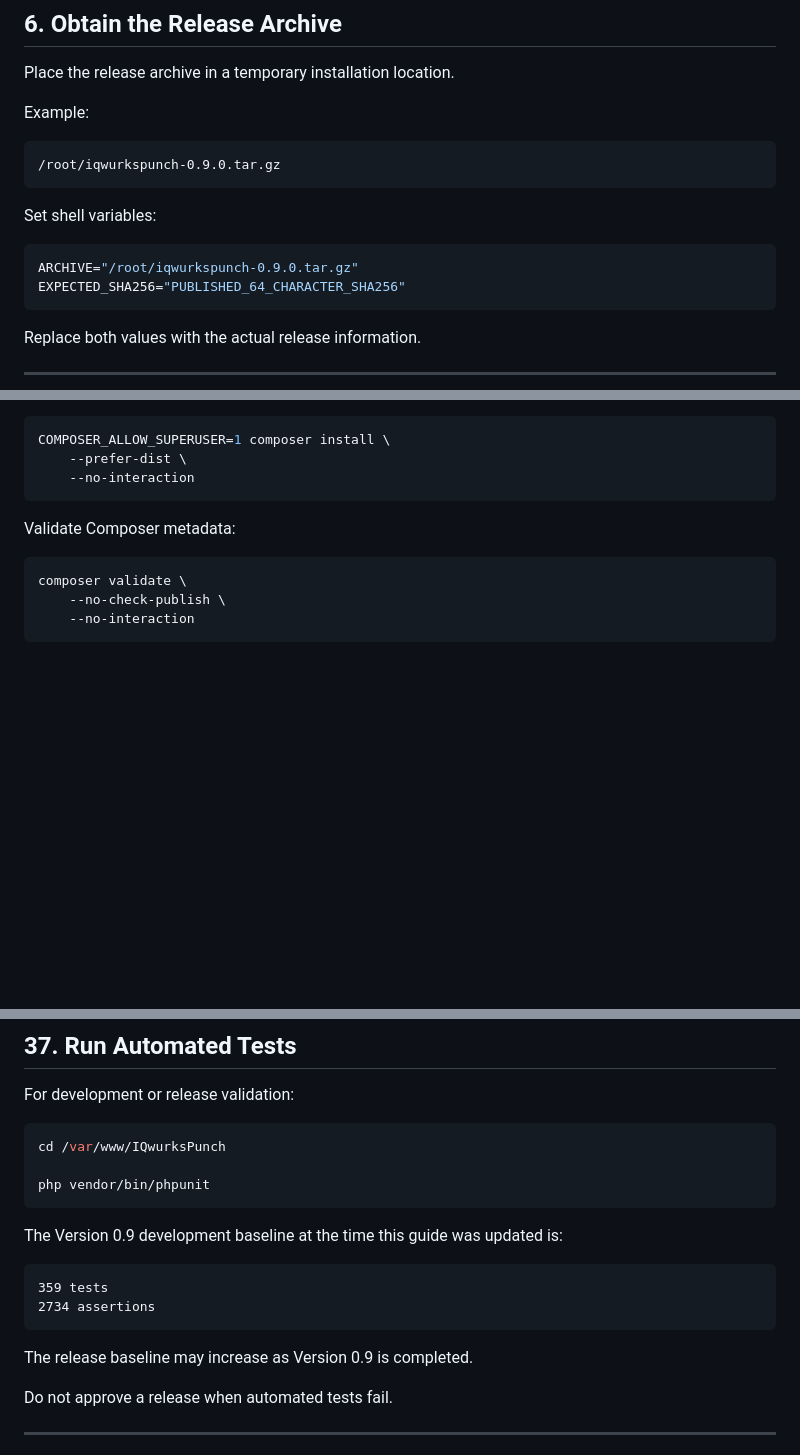
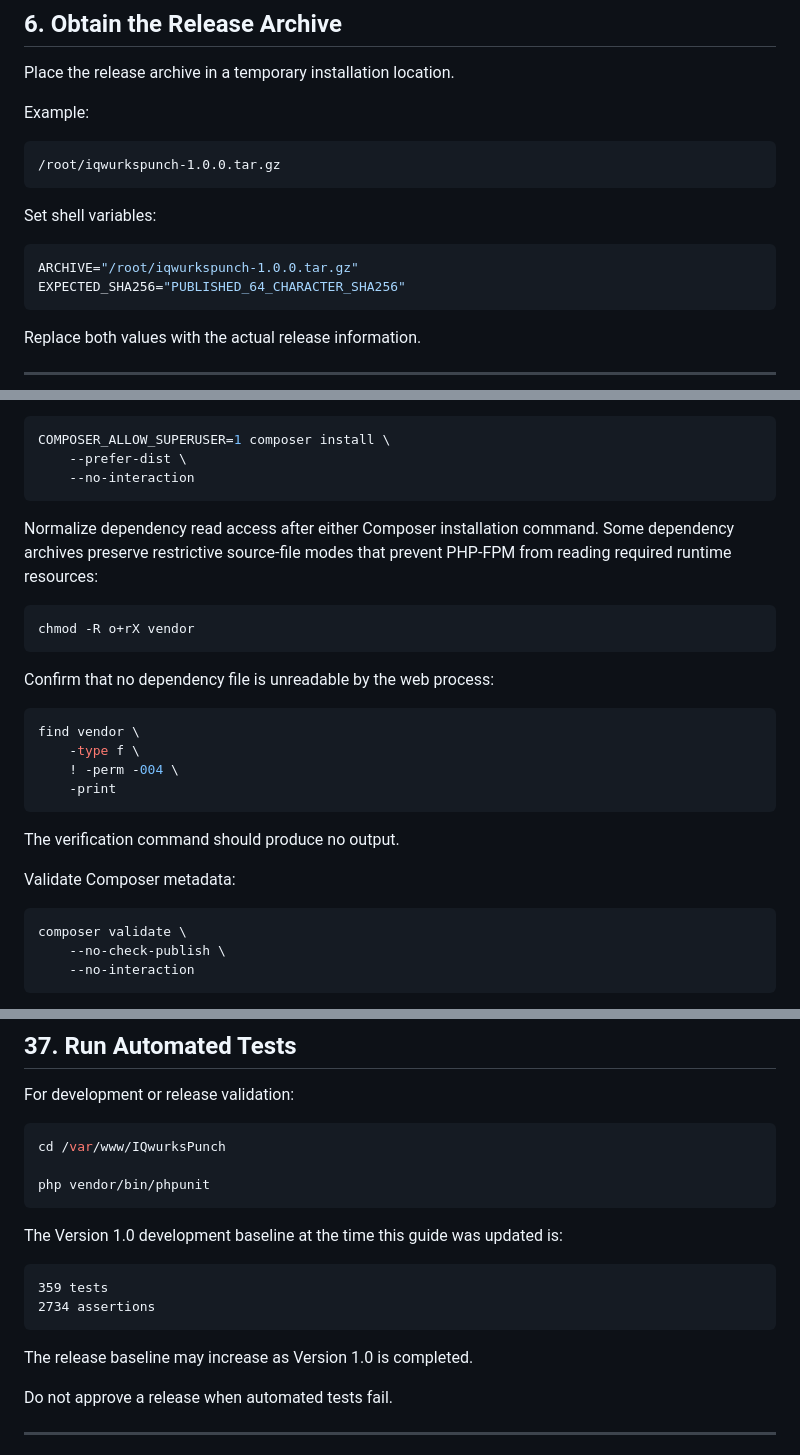
Before and after one commit to kjuenke/IQwurksPunch, a Markdown page: docs/Installation.md, 3 parts joined by grey strips. Rendered like a GitHub page; blank space fills up the shorter version.

````diff
--- a/docs/Installation.md
+++ b/docs/Installation.md
@@ -263,13 +263,13 @@ Place the release archive in a temporary installation location.
 Example:
 
 ```text
-/root/iqwurkspunch-0.9.0.tar.gz
+/root/iqwurkspunch-1.0.0.tar.gz
 ```
 
 Set shell variables:
 
 ```bash
-ARCHIVE="/root/iqwurkspunch-0.9.0.tar.gz"
+ARCHIVE="/root/iqwurkspunch-1.0.0.tar.gz"
 EXPECTED_SHA256="PUBLISHED_64_CHARACTER_SHA256"
 ```
 
@@ -386,6 +386,25 @@ COMPOSER_ALLOW_SUPERUSER=1 composer install \
     --prefer-dist \
     --no-interaction
 ```
+
+Normalize dependency read access after either Composer installation command.
+Some dependency archives preserve restrictive source-file modes that prevent
+PHP-FPM from reading required runtime resources:
+
+```bash
+chmod -R o+rX vendor
+```
+
+Confirm that no dependency file is unreadable by the web process:
+
+```bash
+find vendor \
+    -type f \
+    ! -perm -004 \
+    -print
+```
+
+The verification command should produce no output.
 
 Validate Composer metadata:
 
@@ -1507,14 +1526,14 @@ cd /var/www/IQwurksPunch
 php vendor/bin/phpunit
 ```
 
-The Version 0.9 development baseline at the time this guide was updated is:
+The Version 1.0 development baseline at the time this guide was updated is:
 
 ```text
 359 tests
 2734 assertions
 ```
 
-The release baseline may increase as Version 0.9 is completed.
+The release baseline may increase as Version 1.0 is completed.
 
 Do not approve a release when automated tests fail.
 
````
Also changed, not shown: other parts of docs/Installation.md (+3 -3 lines), docs/AdministratorGuide.md (+1 -1 lines), releases/1.0.0-dev.md (+41 -0 lines).
